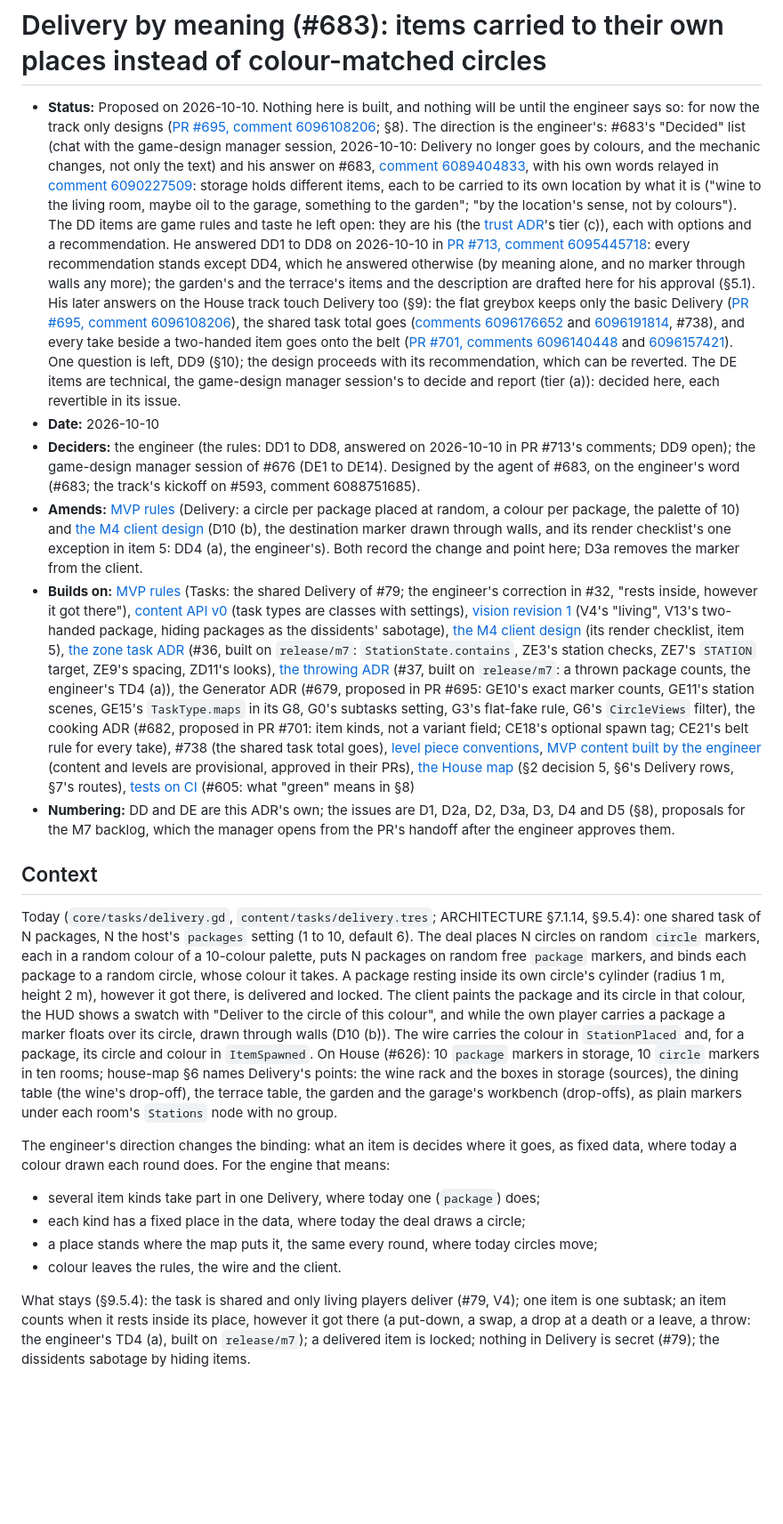
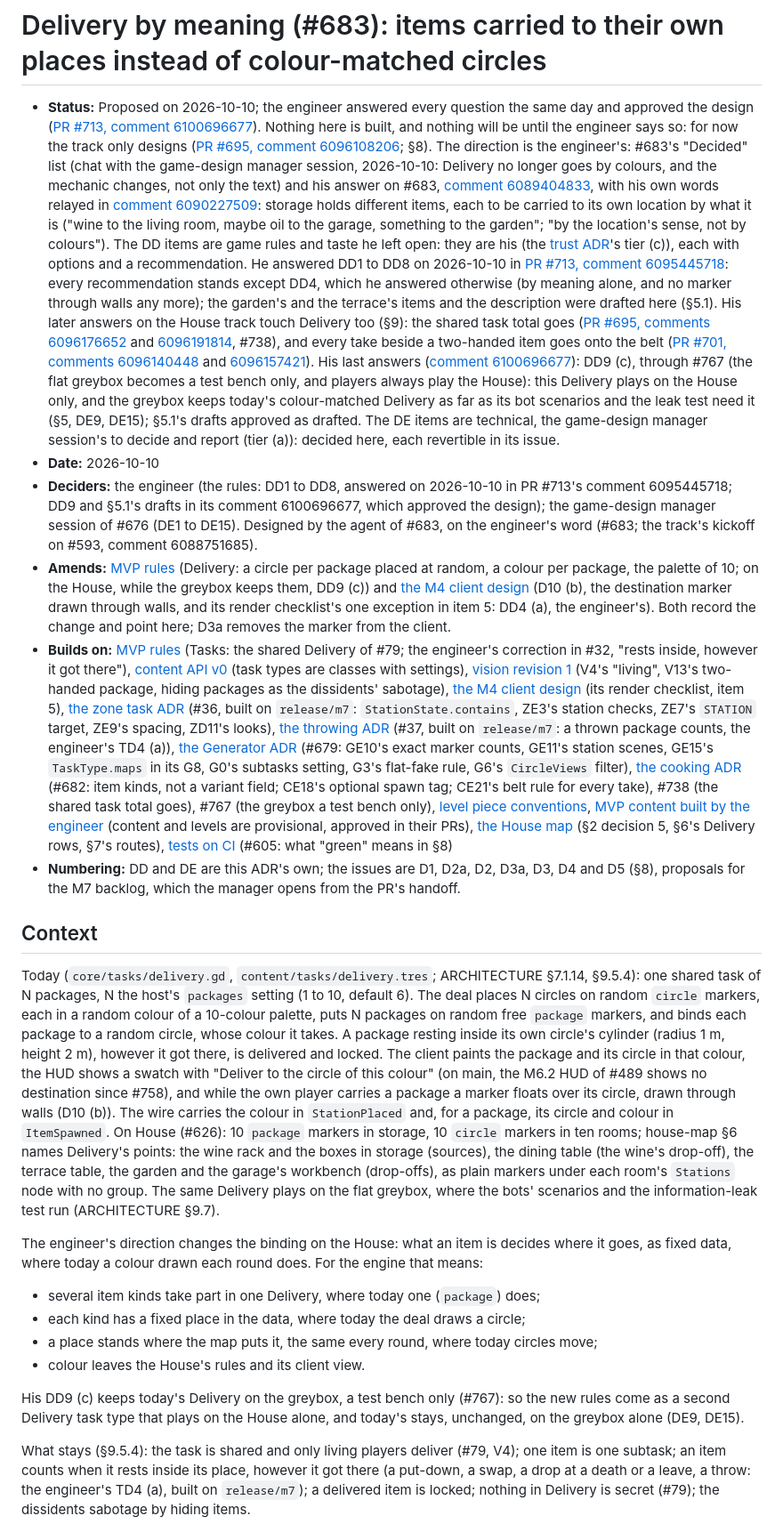
Before and after one commit to xperiaroco2/prime-game, a Markdown page: docs/decisions/2026-10-10-delivery-by-meaning.md, the part around one of its changes. Shown at 89% size. Drawn GitHub-style; blank space fills up the shorter version.

```diff
--- a/docs/decisions/2026-10-10-delivery-by-meaning.md
+++ b/docs/decisions/2026-10-10-delivery-by-meaning.md
@@ -1,7 +1,8 @@
 # Delivery by meaning (#683): items carried to their own places instead of colour-matched circles
 
-- **Status:** Proposed on 2026-10-10. Nothing here is built, and nothing will be until the engineer says so: for now
-  the track only designs
+- **Status:** Proposed on 2026-10-10; the engineer answered every question the same day and approved the design
+  ([PR #713, comment 6100696677](https://github.com/xperiaroco2/prime-game/pull/713#issuecomment-6100696677)). Nothing
+  here is built, and nothing will be until the engineer says so: for now the track only designs
   ([PR #695, comment 6096108206](https://github.com/xperiaroco2/prime-game/pull/695#issuecomment-6096108206); §8).
   The direction is the engineer's: #683's "Decided" list (chat with the game-design manager session, 2026-10-10:
   Delivery no longer goes by colours, and the mechanic changes, not only the text) and his answer on #683,
@@ -13,25 +14,28 @@
   (c)), each with options and a recommendation. He answered DD1 to DD8 on 2026-10-10 in
   [PR #713, comment 6095445718](https://github.com/xperiaroco2/prime-game/pull/713#issuecomment-6095445718): every
   recommendation stands except DD4, which he answered otherwise (by meaning alone, and no marker through walls any
-  more); the garden's and the terrace's items and the description are drafted here for his approval (§5.1). His later
-  answers on the House track touch Delivery too (§9): the flat greybox keeps only the basic Delivery
-  ([PR #695, comment 6096108206](https://github.com/xperiaroco2/prime-game/pull/695#issuecomment-6096108206)), the
-  shared task total goes
-  ([comments 6096176652](https://github.com/xperiaroco2/prime-game/pull/695#issuecomment-6096176652)
+  more); the garden's and the terrace's items and the description were drafted here (§5.1). His later answers on the
+  House track touch Delivery too (§9): the shared task total goes
+  ([PR #695, comments 6096176652](https://github.com/xperiaroco2/prime-game/pull/695#issuecomment-6096176652)
   and [6096191814](https://github.com/xperiaroco2/prime-game/pull/695#issuecomment-6096191814), #738), and every take
   beside a two-handed item goes onto the belt
   ([PR #701, comments 6096140448](https://github.com/xperiaroco2/prime-game/pull/701#issuecomment-6096140448) and
-  [6096157421](https://github.com/xperiaroco2/prime-game/pull/701#issuecomment-6096157421)). One question is left, DD9
-  (§10); the design proceeds with its recommendation, which can be reverted. The DE items are technical, the
-  game-design manager session's to decide and report (tier (a)): decided here, each revertible in its issue.
+  [6096157421](https://github.com/xperiaroco2/prime-game/pull/701#issuecomment-6096157421)). His last answers
+  ([comment 6100696677](https://github.com/xperiaroco2/prime-game/pull/713#issuecomment-6100696677)): DD9 (c), through
+  #767 (the flat greybox becomes a test bench only, and players always play the House): this Delivery plays on the
+  House only, and the greybox keeps today's colour-matched Delivery as far as its bot scenarios and the leak test
+  need it (§5, DE9, DE15); §5.1's drafts approved as drafted. The DE items are technical, the game-design manager
+  session's to decide and report (tier (a)): decided here, each revertible in its issue.
 - **Date:** 2026-10-10
-- **Deciders:** the engineer (the rules: DD1 to DD8, answered on 2026-10-10 in PR #713's comments; DD9 open); the
-  game-design manager session of #676 (DE1 to DE14). Designed by the agent of #683, on the engineer's word (#683; the
-  track's kickoff on #593, comment 6088751685).
+- **Deciders:** the engineer (the rules: DD1 to DD8, answered on 2026-10-10 in PR #713's comment 6095445718; DD9 and
+  §5.1's drafts in its comment 6100696677, which approved the design); the game-design manager session of #676 (DE1 to
+  DE15). Designed by the agent of #683, on the engineer's word (#683; the track's kickoff on #593, comment
+  6088751685).
 - **Amends:** [MVP rules](2026-09-29-mvp-rules.md) (Delivery: a circle per package placed at random, a colour per
-  package, the palette of 10) and [the M4 client design](2026-10-01-m4-first-person-client.md) (D10 (b), the destination
-  marker drawn through walls, and its render checklist's one exception in item 5: DD4 (a), the engineer's). Both record
-  the change and point here; D3a removes the marker from the client.
+  package, the palette of 10; on the House, while the greybox keeps them, DD9 (c)) and [the M4 client
+  design](2026-10-01-m4-first-person-client.md) (D10 (b), the destination marker drawn through walls, and its render
+  checklist's one exception in item 5: DD4 (a), the engineer's). Both record the change and point here; D3a removes
+  the marker from the client.
 - **Builds on:** [MVP rules](2026-09-29-mvp-rules.md) (Tasks: the shared Delivery of #79; the engineer's correction in
   #32, "rests inside, however it got there"), [content API v0](2026-09-29-content-api-v0.md) (task types are classes
   with settings), [vision revision 1](2026-10-01-vision-revision-1.md) (V4's "living", V13's two-handed package, hiding
@@ -39,15 +43,16 @@
   checklist, item 5), [the zone task ADR](2026-10-09-m7-zone-task.md) (#36, built on `release/m7`:
   `StationState.contains`, ZE3's station checks, ZE7's `STATION` target, ZE9's spacing, ZD11's looks), [the throwing
   ADR](2026-10-09-throwing-held-items.md) (#37, built on `release/m7`: a thrown package counts, the engineer's TD4 (a)),
-  the Generator ADR (#679, proposed in PR #695: GE10's exact marker counts, GE11's station scenes, GE15's
-  `TaskType.maps` in its G8, G0's subtasks setting, G3's flat-fake rule, G6's `CircleViews` filter), the cooking ADR
-  (#682, proposed in PR #701: item kinds, not a variant field; CE18's optional spawn tag; CE21's belt rule for every
-  take), #738 (the shared task total goes), [level piece conventions](2026-10-09-level-piece-conventions.md), [MVP
-  content built by the engineer](2026-09-29-mvp-content-built-by-the-engineer.md) (content and levels are provisional,
-  approved in their PRs), [the House map](../design/house-map.md) (§2 decision 5, §6's Delivery rows, §7's routes),
-  [tests on CI](2026-10-09-tests-on-ci-local-lint-and-check.md) (#605: what "green" means in §8)
+  [the Generator ADR](2026-10-10-generator-task.md) (#679: GE10's exact marker counts, GE11's station scenes, GE15's
+  `TaskType.maps` in its G8, G0's subtasks setting, G3's flat-fake rule, G6's `CircleViews` filter), [the cooking
+  ADR](2026-10-10-cooking-task.md) (#682: item kinds, not a variant field; CE18's optional spawn tag; CE21's belt rule
+  for every take), #738 (the shared task total goes), #767 (the greybox a test bench only), [level piece
+  conventions](2026-10-09-level-piece-conventions.md), [MVP content built by the
+  engineer](2026-09-29-mvp-content-built-by-the-engineer.md) (content and levels are provisional, approved in their
+  PRs), [the House map](../design/house-map.md) (§2 decision 5, §6's Delivery rows, §7's routes), [tests on
+  CI](2026-10-09-tests-on-ci-local-lint-and-check.md) (#605: what "green" means in §8)
 - **Numbering:** DD and DE are this ADR's own; the issues are D1, D2a, D2, D3a, D3, D4 and D5 (§8), proposals for the
-  M7 backlog, which the manager opens from the PR's handoff after the engineer approves them.
+  M7 backlog, which the manager opens from the PR's handoff.
 
 ## Context
 Today (`core/tasks/delivery.gd`, `content/tasks/delivery.tres`; ARCHITECTURE §7.1.14, §9.5.4): one shared task of N
@@ -55,19 +60,24 @@ packages, N the host's `packages` setting (1 to 10, default 6). The deal places
 each in a random colour of a 10-colour palette, puts N packages on random free `package` markers, and binds each
 package to a random circle, whose colour it takes. A package resting inside its own circle's cylinder (radius 1 m,
 height 2 m), however it got there, is delivered and locked. The client paints the package and its circle in that colour,
-the HUD shows a swatch with "Deliver to the circle of this colour", and while the own player carries a package a marker
-floats over its circle, drawn through walls (D10 (b)). The wire carries the colour in `StationPlaced` and, for a
-package, its circle and colour in `ItemSpawned`. On House (#626): 10 `package` markers in storage, 10 `circle` markers in
-ten rooms; house-map §6 names Delivery's points: the wine rack and the boxes in storage (sources), the dining table (the
-wine's drop-off), the terrace table, the garden and the garage's workbench (drop-offs), as plain markers under each
-room's `Stations` node with no group.
+the HUD shows a swatch with "Deliver to the circle of this colour" (on main, the M6.2 HUD of #489 shows no destination
+since #758), and while the own player carries a package a marker floats over its circle, drawn through walls (D10
+(b)). The wire carries the colour in `StationPlaced` and, for a package, its circle and colour in `ItemSpawned`. On
+House (#626): 10 `package` markers in storage, 10 `circle` markers in ten rooms; house-map §6 names Delivery's points:
+the wine rack and the boxes in storage (sources), the dining table (the wine's drop-off), the terrace table, the
+garden and the garage's workbench (drop-offs), as plain markers under each room's `Stations` node with no group. The
+same Delivery plays on the flat greybox, where the bots' scenarios and the information-leak test run (ARCHITECTURE
+§9.7).
 
-The engineer's direction changes the binding: what an item is decides where it goes, as fixed data, where today a
-colour drawn each round does. For the engine that means:
+The engineer's direction changes the binding on the House: what an item is decides where it goes, as fixed data, where
+today a colour drawn each round does. For the engine that means:
 - several item kinds take part in one Delivery, where today one (`package`) does;
 - each kind has a fixed place in the data, where today the deal draws a circle;
 - a place stands where the map puts it, the same every round, where today circles move;
-- colour leaves the rules, the wire and the client.
+- colour leaves the House's rules and its client view.
+
+His DD9 (c) keeps today's Delivery on the greybox, a test bench only (#767): so the new rules come as a second
+Delivery task type that plays on the House alone, and today's stays, unchanged, on the greybox alone (DE9, DE15).
 
 What stays (§9.5.4): the task is shared and only living players deliver (#79, V4); one item is one subtask; an item
 counts when it rests inside its place, however it got there (a put-down, a swap, a drop at a death or a leave, a throw:
```
Also changed, not shown: other parts of docs/decisions/2026-10-10-delivery-by-meaning.md (+159 -145 lines).
